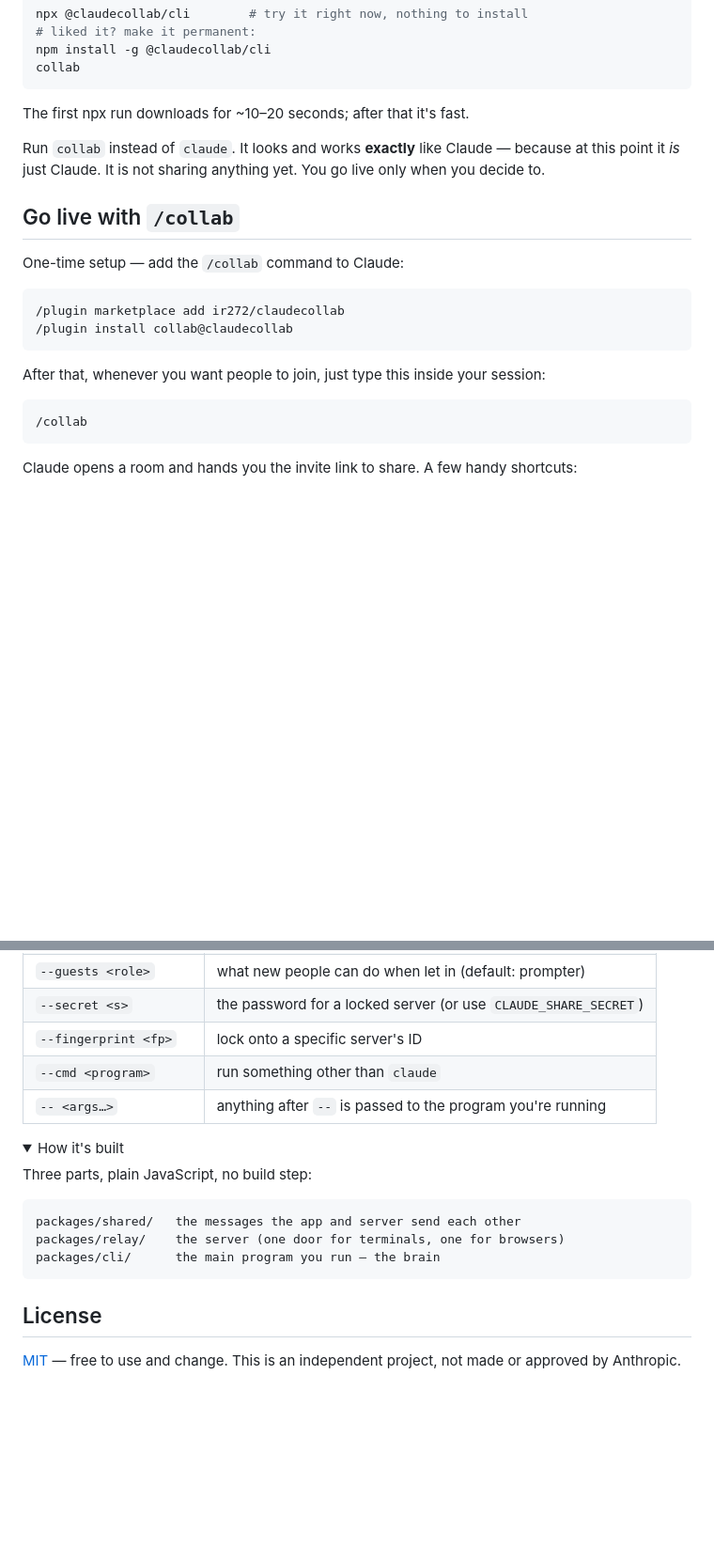
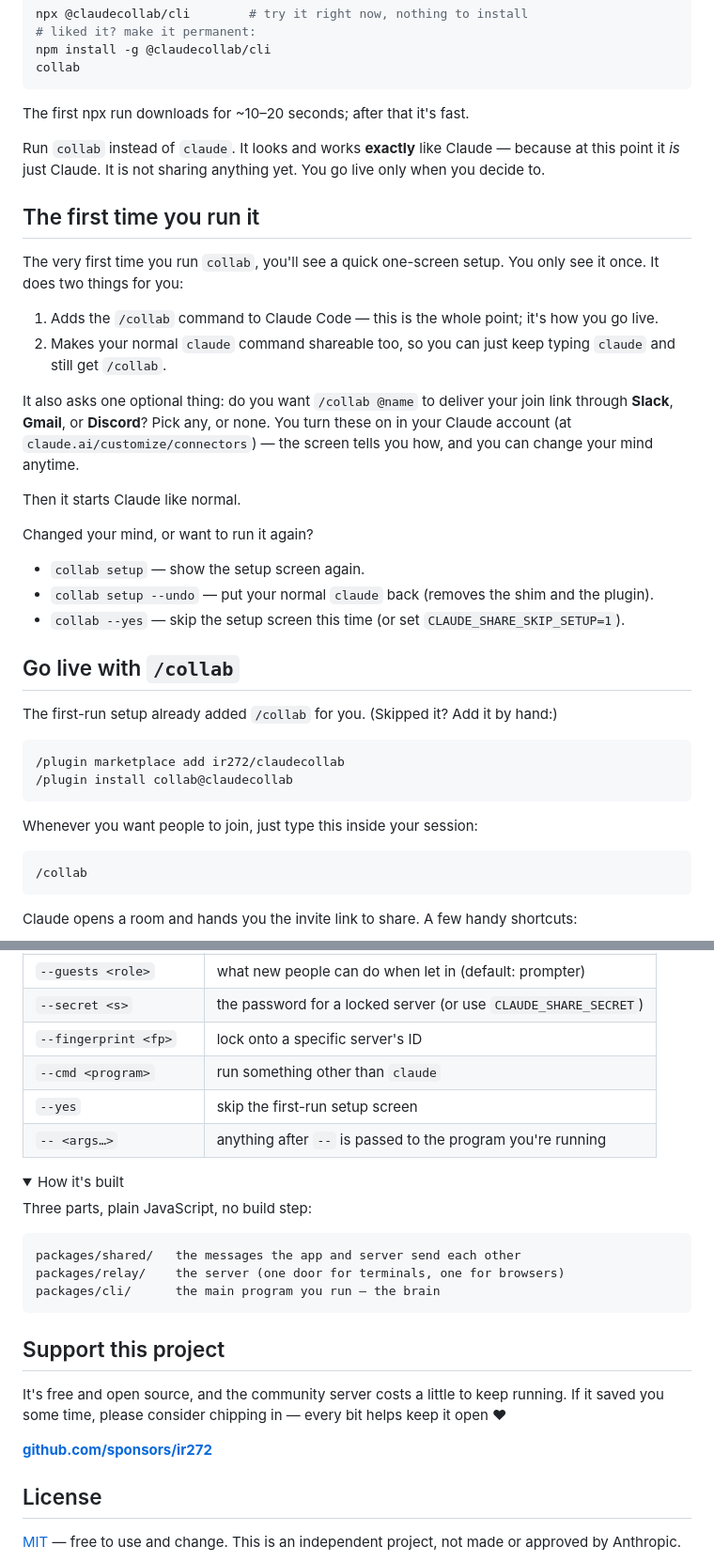
Before and after one commit to ir272/claudecollab, a Markdown page: README.md, 2 parts joined by grey strips. Shown at 94% size. Rendered like a GitHub page; folded sections open; blank space fills up the shorter version.

Commit message:
docs: first-run moment, collab setup/--undo, and sponsor link

````diff
--- a/README.md
+++ b/README.md
@@ -22,16 +22,33 @@ The first npx run downloads for ~10–20 seconds; after that it's fast.
 
 Run `collab` instead of `claude`. It looks and works **exactly** like Claude — because at this point it *is* just Claude. It is not sharing anything yet. You go live only when you decide to.
 
+## The first time you run it
+
+The very first time you run `collab`, you'll see a quick one-screen setup. You only see it once. It does two things for you:
+
+1. Adds the `/collab` command to Claude Code — this is the whole point; it's how you go live.
+2. Makes your normal `claude` command shareable too, so you can just keep typing `claude` and still get `/collab`.
+
+It also asks one optional thing: do you want `/collab @name` to deliver your join link through **Slack**, **Gmail**, or **Discord**? Pick any, or none. You turn these on in your Claude account (at `claude.ai/customize/connectors`) — the screen tells you how, and you can change your mind anytime.
+
+Then it starts Claude like normal.
+
+Changed your mind, or want to run it again?
+
+- `collab setup` — show the setup screen again.
+- `collab setup --undo` — put your normal `claude` back (removes the shim and the plugin).
+- `collab --yes` — skip the setup screen this time (or set `CLAUDE_SHARE_SKIP_SETUP=1`).
+
 ## Go live with `/collab`
 
-One-time setup — add the `/collab` command to Claude:
+The first-run setup already added `/collab` for you. (Skipped it? Add it by hand:)
 
 ```
 /plugin marketplace add ir272/claudecollab
 /plugin install collab@claudecollab
 ```
 
-After that, whenever you want people to join, just type this inside your session:
+Whenever you want people to join, just type this inside your session:
 
 ```
 /collab
@@ -128,6 +145,7 @@ Two safety features come built in:
 | `--secret <s>` | the password for a locked server (or use `CLAUDE_SHARE_SECRET`) |
 | `--fingerprint <fp>` | lock onto a specific server's ID |
 | `--cmd <program>` | run something other than `claude` |
+| `--yes` | skip the first-run setup screen |
 | `-- <args…>` | anything after `--` is passed to the program you're running |
 
 <details>
@@ -143,6 +161,12 @@ packages/cli/      the main program you run — the brain
 
 </details>
 
+## Support this project
+
+It's free and open source, and the community server costs a little to keep running. If it saved you some time, please consider chipping in — every bit helps keep it open ♥
+
+**[github.com/sponsors/ir272](https://github.com/sponsors/ir272)**
+
 ## License
 
 [MIT](LICENSE) — free to use and change. This is an independent project, not made or approved by Anthropic.
````
